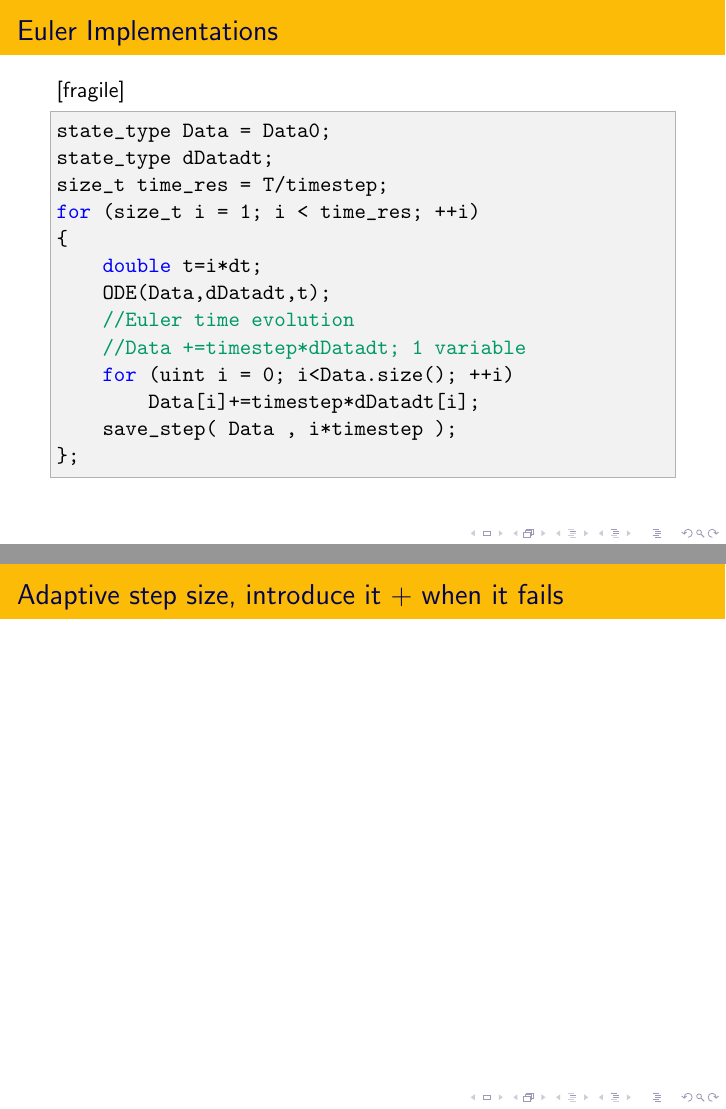
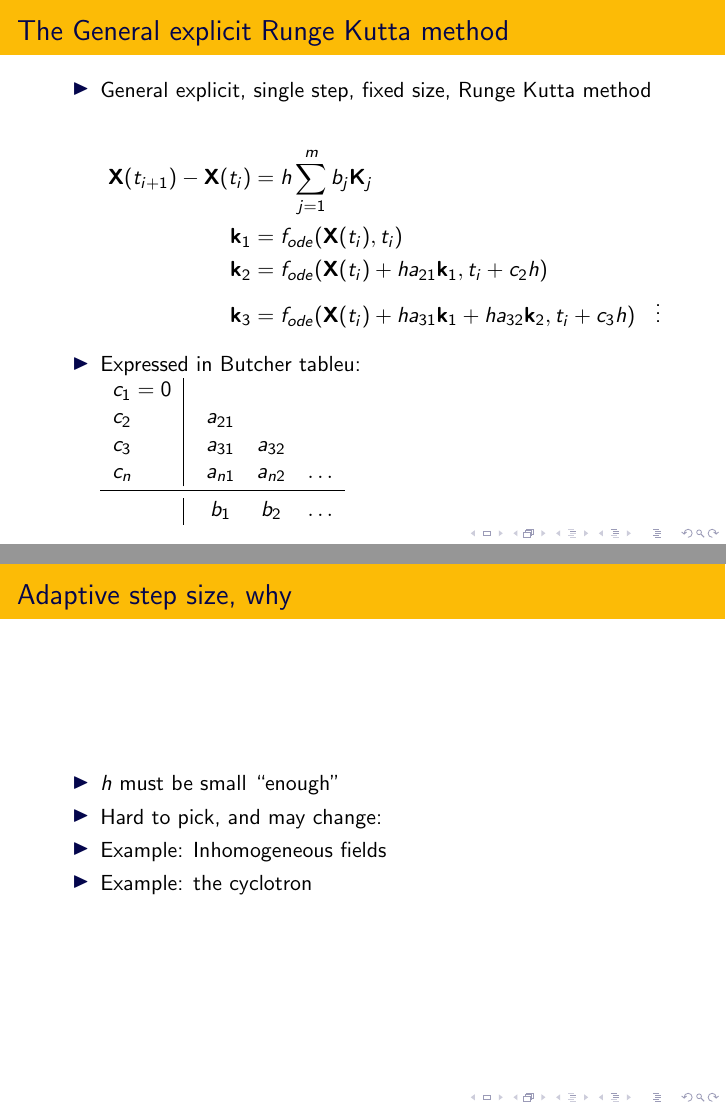
Before and after one commit to nikolajRoager/sq_project, LaTeX slides (presentation_2/presentation2.tex): pages 54 and 72 of 74 before the commit and pages 55 and 77 of 79 after it, joined at a grey line. Compiled offline with pdfLaTeX.

Commit message:
Butcher Tabelu

```diff
--- a/presentation_2/presentation2.tex
+++ b/presentation_2/presentation2.tex
@@ -469,8 +469,38 @@ auto ODE = [...](const state_type Data, state_type &dDatadt, const double t){
 \end{columns}
 \end{frame}
 
+\begin{frame}
+\frametitle{The General explicit Runge Kutta method}
+\begin{itemize}
+
+\item<1-> General explicit, single step, fixed size, Runge Kutta method
+
+\begin{align*}
+\mathbf{X}(t_{i+1})-\mathbf{X}(t_{i}) &=  h \sum_{j=1}^{m} b_j \mathbf{K}_j\\
+\mathbf{k}_1 &= f_{ode}(\mathbf{X}(t_i),t_i)\\
+\mathbf{k}_2 &= f_{ode}(\mathbf{X}(t_i)+ha_{21} \mathbf{k}_1,t_i+c_2 h)\\
+\mathbf{k}_3 &= f_{ode}(\mathbf{X}(t_i)+ha_{31} \mathbf{k}_1+ha_{32} \mathbf{k}_2,t_i+c_3 h)
+&\vdots
+\end{align*}
+
+\item<2-> Expressed in Butcher tableu:
+
+\begin{tabular}{l | @{\quad} c @{\quad} c @{\quad} c}
+$c_1=0$ \\
+$c_2$ & $a_{21}$\\
+$c_3$ & $a_{31}$ &  $a_{32}$\\
+$c_n$ & $a_{n1}$ &  $a_{n2}$ & $\hdots$\\
+\midrule
+& $b_1$ & $b_2$ & $\hdots$
+\end{tabular}
+
+
+\end{itemize}
+\end{frame}
+
+
 \begin{frame}[fragile]
-\frametitle{Euler Implementations}[fragile]
+\frametitle{Euler Implementations}
 \begin{lstlisting}
 state_type Data = Data0;
 state_type dDatadt;
@@ -649,10 +679,21 @@ R \approx \SI{0.5}{\meter}\sin(\theta)\approx \SI{0.45}{\meter} \quad T=\frac{2\
 \only<1>{\includegraphics[width=\linewidth]{solenoid_Rh.pdf}}%
 \end{frame}
+
 \section{Introducing Adaptive step size [5 MIN]}
 
 
 \begin{frame}
-\frametitle{Adaptive step size, introduce it + when it fails}
+\frametitle{Adaptive step size, why}
+\begin{itemize}
+\item <1-> $h$ must be small ``enough"
+
+\item <2-> Hard to pick, and may change:
+
+\item <3-> Example: Inhomogeneous fields
+
+\item <4-> Example: the cyclotron
+
+\end{itemize}
 \end{frame}
 
 \subsection{When adaptive step-size fails}
```
Also changed, not shown: presentation_2/presentation2.pdf, presentation_2/presentation2.tex (10 more changed lines), 5 other files.
